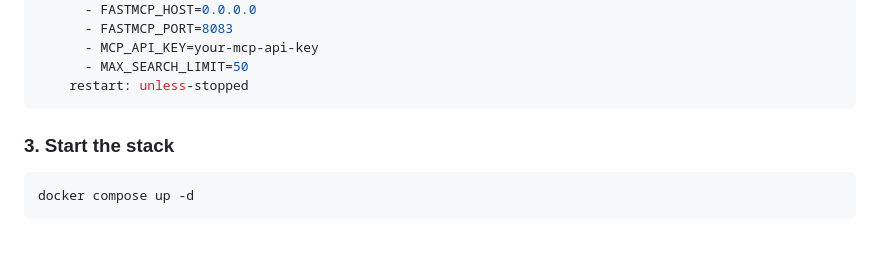
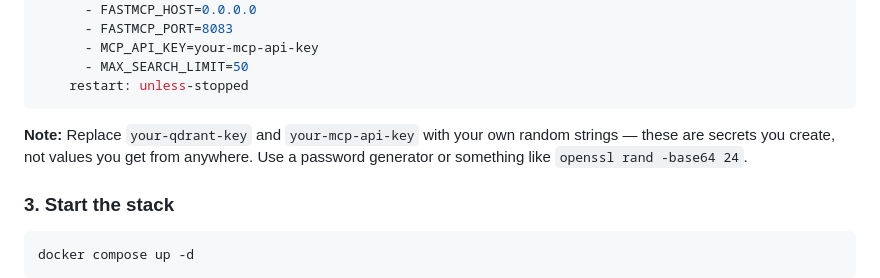
Before and after one commit to myselfvivek17/context-intelligence, a Markdown page: README.md, the part around the change. Rendered like a GitHub page; blank space fills up the shorter version.

````diff
--- a/README.md
+++ b/README.md
@@ -85,6 +85,7 @@ services:
       - MAX_SEARCH_LIMIT=50
     restart: unless-stopped
 ```
+**Note:** Replace `your-qdrant-key` and `your-mcp-api-key` with your own random strings — these are secrets you create, not values you get from anywhere. Use a password generator or something like `openssl rand -base64 24`.
 
 ### 3. Start the stack
 
````
